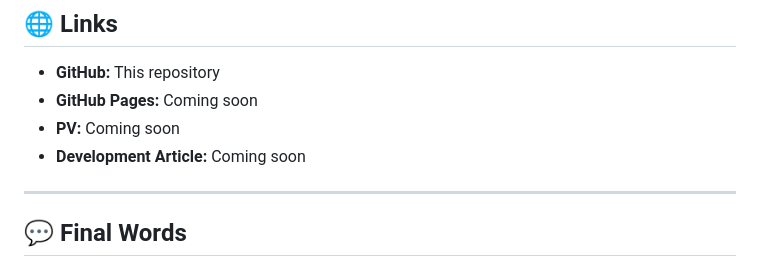
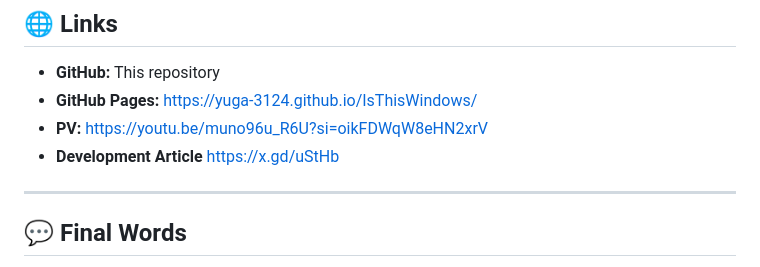
Before and after one commit to Yuga-3124/IsThisWindows, a Markdown page: README.md, the part around the change. Rendered like a GitHub page.

Commit message:
Update links in README with current URLs

```diff
--- a/README.md
+++ b/README.md
@@ -324,9 +324,9 @@ Third-party trademarks remain the property of their respective owners.
 ## 🌐 Links
 
 * **GitHub:** This repository
-* **GitHub Pages:** Coming soon
-* **PV:** Coming soon
-* **Development Article:** Coming soon
+* **GitHub Pages:** https://yuga-3124.github.io/IsThisWindows/
+* **PV:** https://youtu.be/muno96u_R6U?si=oikFDWqW8eHN2xrV
+* **Development Article** https://x.gd/uStHb
 
 ---
 
```
